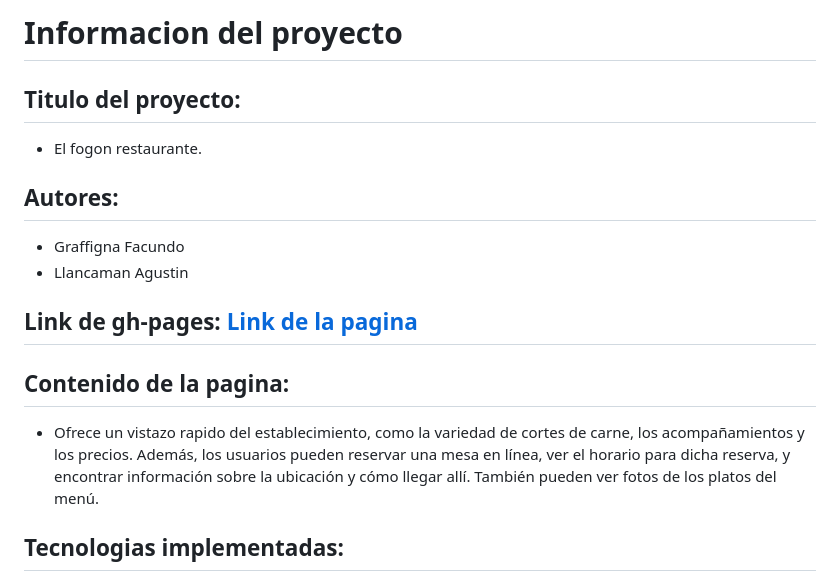
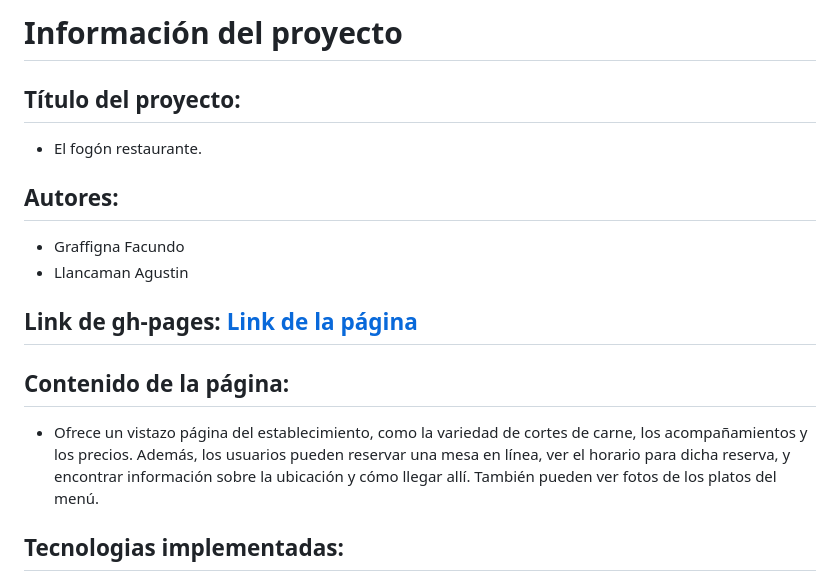
Before and after one commit to UCC-LabCompu2-Historico/proyecto2023-llancaman-graffigna, a Markdown page: README.md, the part around the change. Rendered like a GitHub page.

```diff
--- a/README.md
+++ b/README.md
@@ -1,12 +1,12 @@
-# Informacion del proyecto
-## Titulo del proyecto:
- - El fogon restaurante.
+# Información del proyecto
+## Título del proyecto:
+ - El fogón restaurante.
 ## Autores:
  - Graffigna Facundo
  - Llancaman Agustin
-## Link de gh-pages: [Link de la pagina](https://ucc-labcompu2.github.io/proyecto2023-llancaman-graffigna/TRABAJO/Index.html)
-## Contenido de la pagina:
-- Ofrece un vistazo rapido del establecimiento, como la variedad de cortes de carne, los acompañamientos y los precios. Además, los usuarios pueden reservar una mesa en línea, ver el horario para dicha reserva, y encontrar información sobre la ubicación y cómo llegar allí. También pueden ver fotos de los platos del menú.
+## Link de gh-pages: [Link de la página](https://ucc-labcompu2.github.io/proyecto2023-llancaman-graffigna/TRABAJO/Index.html)
+## Contenido de la página:
+- Ofrece un vistazo página del establecimiento, como la variedad de cortes de carne, los acompañamientos y los precios. Además, los usuarios pueden reservar una mesa en línea, ver el horario para dicha reserva, y encontrar información sobre la ubicación y cómo llegar allí. También pueden ver fotos de los platos del menú.
 ## Tecnologias implementadas:
 - Google
 - Chatgpt
```
